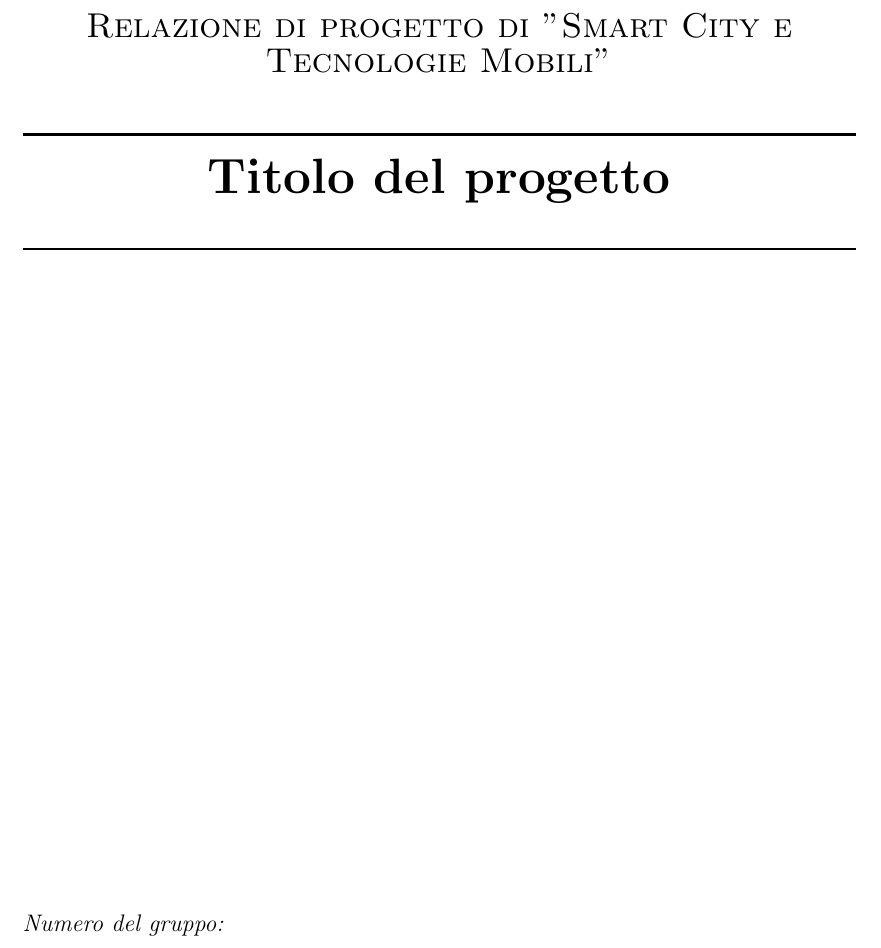
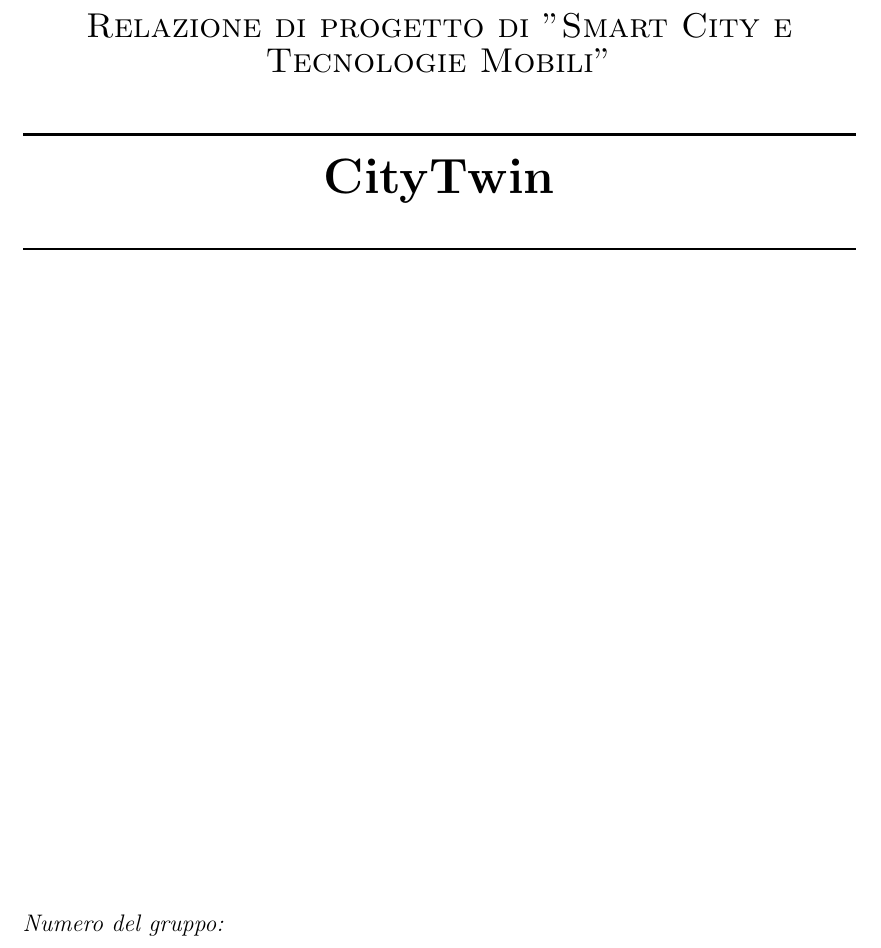
Before and after one commit to FilippoVissani/CityTwin-report, a LaTeX document (smart-city/report.tex): part of page 1 of 13, cut so that both start at the same text. Compiled offline with pdfLaTeX.

Commit message:
docs: add project title

```diff
--- a/smart-city/report.tex
+++ b/smart-city/report.tex
@@ -27,7 +27,7 @@
 \textsc{\Large Relazione di progetto di "Smart City e Tecnologie Mobili"}\\[0.5cm]
 
 \HRule \\[0.4cm]
-{ \huge \bfseries Titolo del progetto}\\[0.4cm]
+{ \huge \bfseries CityTwin}\\[0.4cm]
 \HRule \\[1.5cm]
 
 \vfill
```
